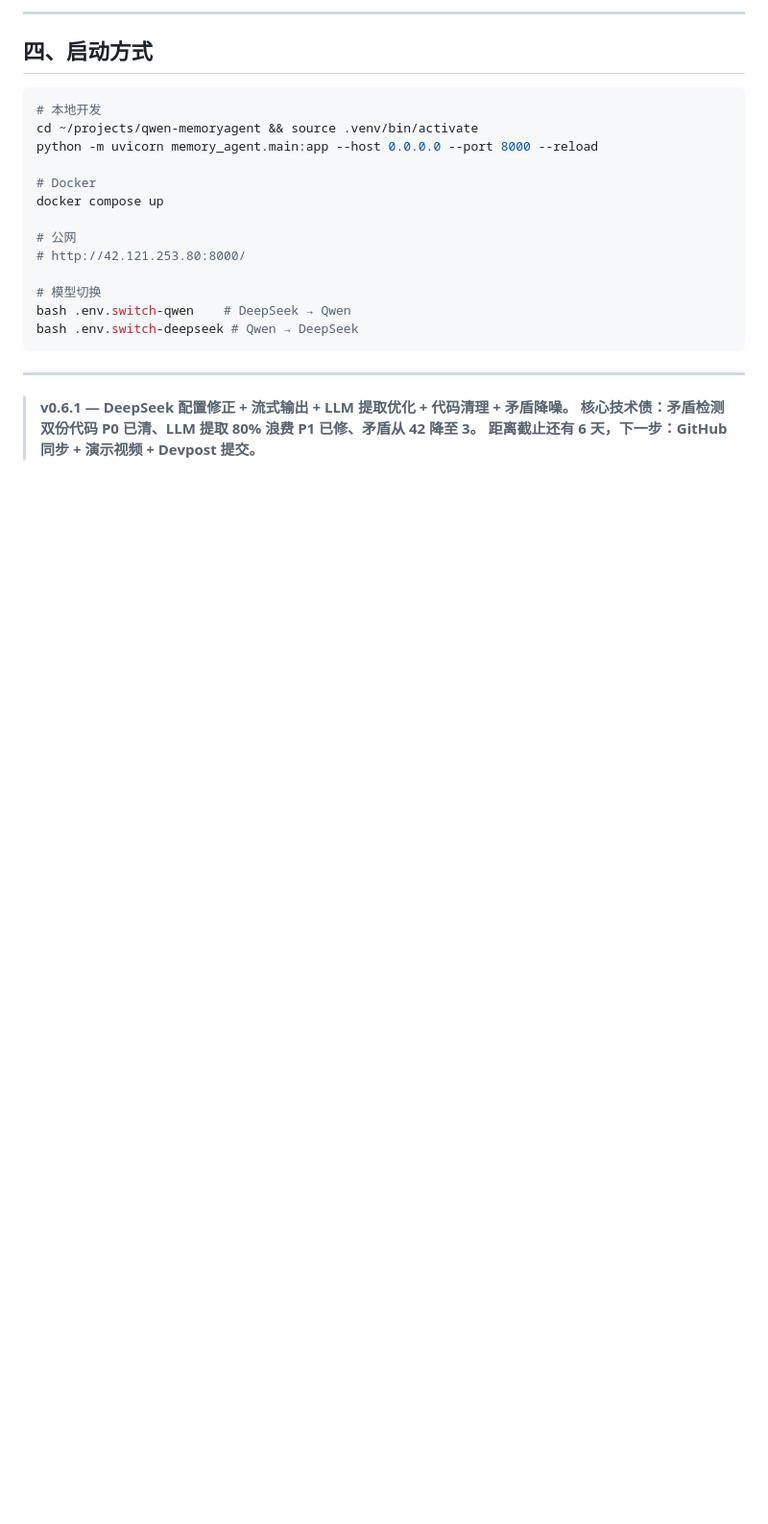
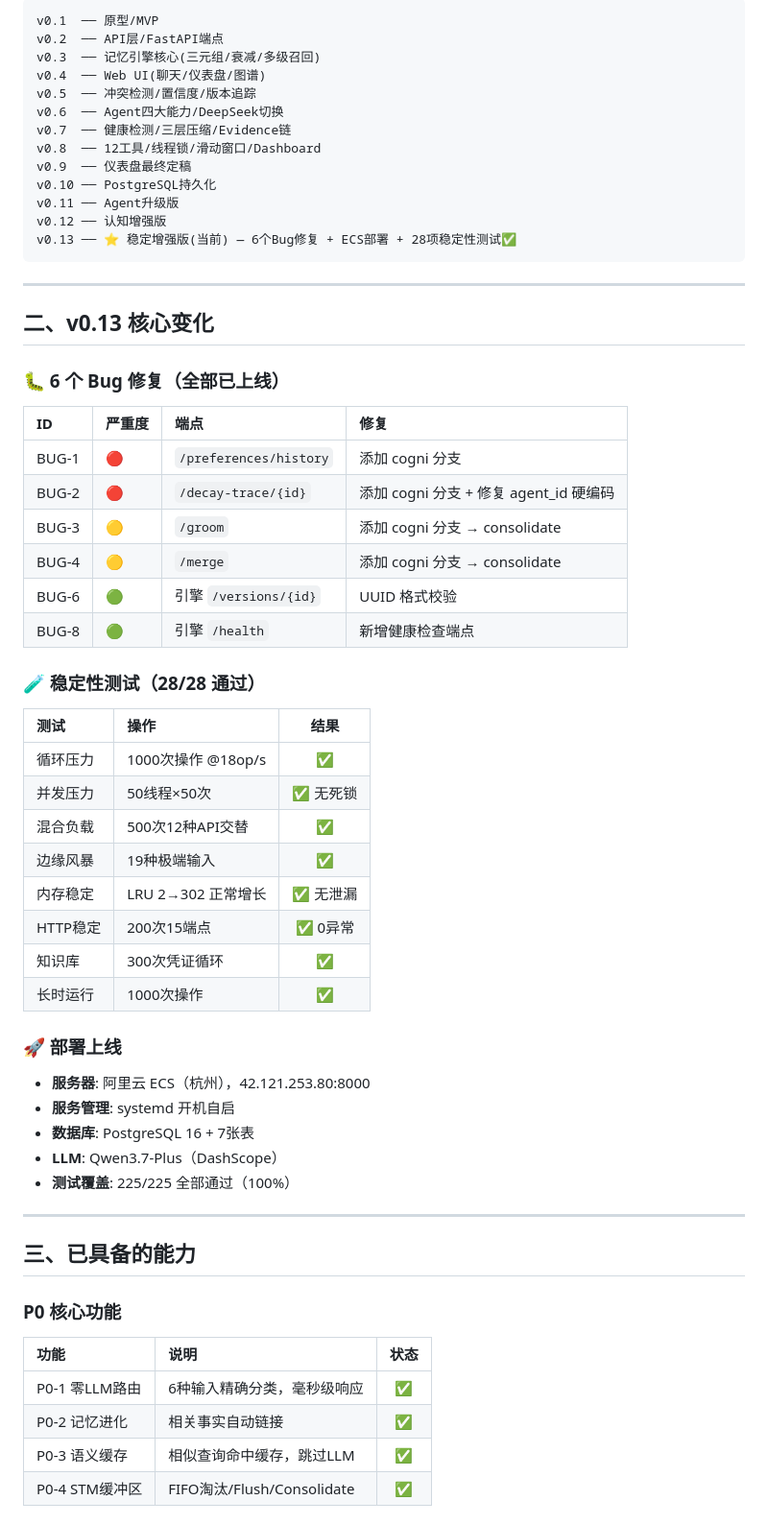
Before and after one commit to 1421906110/qwen-memoryagent, a Markdown page: docs/进度报告.md, the part around one of its changes. Shown at 96% size. GitHub-like rendering; blank space fills up the shorter version.

Commit message:
docs: 更新进度报告和发布报告至 v0.13
- 进度报告: 从 v0.6.1 重写为 v0.13
- 发布报告: 修复指标/行号/测试数等不一致

Co-Authored-By: Claude <noreply@anthropic.com>

````diff
--- a/docs/进度报告.md
+++ b/docs/进度报告.md
@@ -138,25 +11,65 @@
----
-
-## 四、启动方式
-
-```bash
-# 本地开发
-cd ~/projects/qwen-memoryagent && source .venv/bin/activate
-python -m uvicorn memory_agent.main:app --host 0.0.0.0 --port 8000 --reload
-
-# Docker
-docker compose up
-
-# 公网
-# http://42.121.253.80:8000/
-
-# 模型切换
-bash .env.switch-qwen    # DeepSeek → Qwen
-bash .env.switch-deepseek # Qwen → DeepSeek
+```
+v0.1  ── 原型/MVP
+v0.2  ── API层/FastAPI端点
+v0.3  ── 记忆引擎核心(三元组/衰减/多级召回)
+v0.4  ── Web UI(聊天/仪表盘/图谱)
+v0.5  ── 冲突检测/置信度/版本追踪
+v0.6  ── Agent四大能力/DeepSeek切换
+v0.7  ── 健康检测/三层压缩/Evidence链
+v0.8  ── 12工具/线程锁/滑动窗口/Dashboard
+v0.9  ── 仪表盘最终定稿
+v0.10 ── PostgreSQL持久化
+v0.11 ── Agent升级版
+v0.12 ── 认知增强版
+v0.13 ── ⭐ 稳定增强版(当前) — 6个Bug修复 + ECS部署 + 28项稳定性测试✅
 ```
 
 ---
 
-> **v0.6.1 — DeepSeek 配置修正 + 流式输出 + LLM 提取优化 + 代码清理 + 矛盾降噪。**
-> **核心技术债：矛盾检测双份代码 P0 已清、LLM 提取 80% 浪费 P1 已修、矛盾从 42 降至 3。**
-> **距离截止还有 6 天，下一步：GitHub 同步 + 演示视频 + Devpost 提交。**
+## 二、v0.13 核心变化
+
+### 🐛 6 个 Bug 修复（全部已上线）
+
+| ID | 严重度 | 端点 | 修复 |
+|:--|:------|:----|:-----|
+| BUG-1 | 🔴 | `/preferences/history` | 添加 cogni 分支 |
+| BUG-2 | 🔴 | `/decay-trace/{id}` | 添加 cogni 分支 + 修复 agent_id 硬编码 |
+| BUG-3 | 🟡 | `/groom` | 添加 cogni 分支 → consolidate |
+| BUG-4 | 🟡 | `/merge` | 添加 cogni 分支 → consolidate |
+| BUG-6 | 🟢 | 引擎 `/versions/{id}` | UUID 格式校验 |
+| BUG-8 | 🟢 | 引擎 `/health` | 新增健康检查端点 |
+
+### 🧪 稳定性测试（28/28 通过）
+
+| 测试 | 操作 | 结果 |
+|:----|:----|:----:|
+| 循环压力 | 1000次操作 @18op/s | ✅ |
+| 并发压力 | 50线程×50次 | ✅ 无死锁 |
+| 混合负载 | 500次12种API交替 | ✅ |
+| 边缘风暴 | 19种极端输入 | ✅ |
+| 内存稳定 | LRU 2→302 正常增长 | ✅ 无泄漏 |
+| HTTP稳定 | 200次15端点 | ✅ 0异常 |
+| 知识库 | 300次凭证循环 | ✅ |
+| 长时运行 | 1000次操作 | ✅ |
+
+### 🚀 部署上线
+
+- **服务器**: 阿里云 ECS（杭州），42.121.253.80:8000
+- **服务管理**: systemd 开机自启
+- **数据库**: PostgreSQL 16 + 7张表
+- **LLM**: Qwen3.7-Plus（DashScope）
+- **测试覆盖**: 225/225 全部通过（100%）
+
+---
+
+## 三、已具备的能力
+
+### P0 核心功能
+
+| 功能 | 说明 | 状态 |
+|:----|:----|:----:|
+| P0-1 零LLM路由 | 6种输入精确分类，毫秒级响应 | ✅ |
+| P0-2 记忆进化 | 相关事实自动链接 | ✅ |
+| P0-3 语义缓存 | 相似查询命中缓存，跳过LLM | ✅ |
+| P0-4 STM缓冲区 | FIFO淘汰/Flush/Consolidate | ✅ |
+
````
Also changed, not shown: other parts of docs/进度报告.md (+95 -131 lines), docs/release-v0.13.md (+8 -8 lines).
